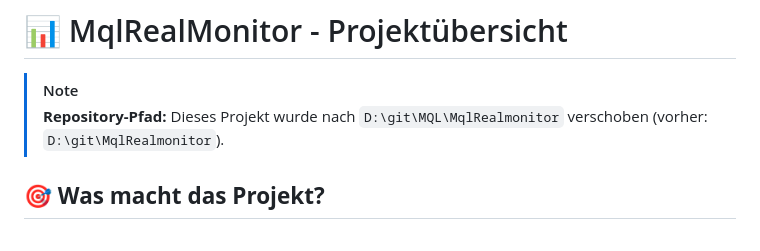
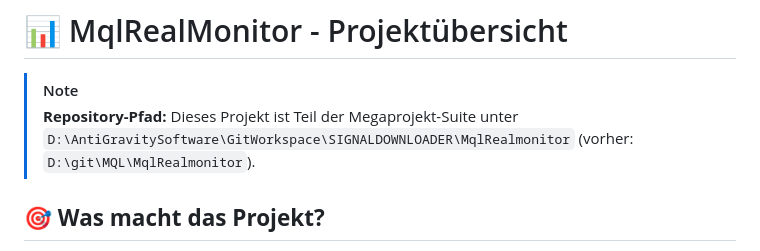
Before and after one commit to tnickel/MqlRealMonitor, a Markdown page: README.md, the part around the change. Drawn GitHub-style.

Commit message:
docs: update repository path to SIGNALDOWNLOADER workspace

```diff
--- a/README.md
+++ b/README.md
@@ -4,7 +4,7 @@ Einziger Nachteil in Claude ist. Die Projektgrösse ist in Claude für Privatnut
 # 📊 MqlRealMonitor - Projektübersicht
 
 > [!NOTE]
-> **Repository-Pfad:** Dieses Projekt wurde nach `D:\git\MQL\MqlRealmonitor` verschoben (vorher: `D:\git\MqlRealmonitor`).
+> **Repository-Pfad:** Dieses Projekt ist Teil der Megaprojekt-Suite unter `D:\AntiGravitySoftware\GitWorkspace\SIGNALDOWNLOADER\MqlRealmonitor` (vorher: `D:\git\MQL\MqlRealmonitor`).
 
 ## 🎯 **Was macht das Projekt?**
 
```
